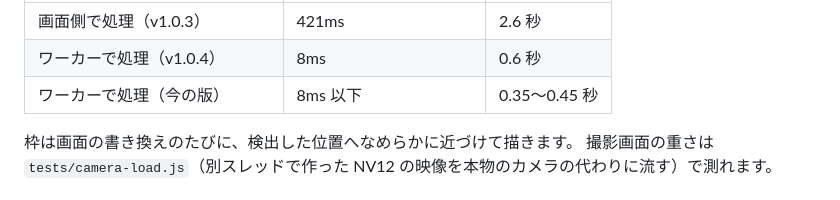
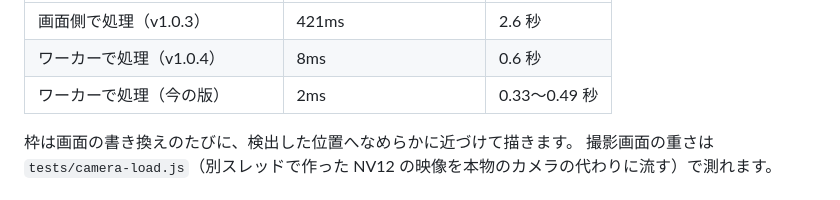
Before and after one commit to taniuchi0707/hyper-scanner, a Markdown page: README.md, the part around the change. Rendered like a GitHub page.

Commit message:
README: 取り込みの間の画面の止まりを測り直した値にする（2ms）
Co-Authored-By: Claude Opus 5.5 <noreply@anthropic.com>

```diff
--- a/README.md
+++ b/README.md
@@ -130,7 +130,7 @@ CPU を 4 分の 1 の速さにした目安（`--throttle=4`）では、写真
 | --- | --- | --- |
 | 画面側で処理（v1.0.3） | 421ms | 2.6 秒 |
 | ワーカーで処理（v1.0.4） | 8ms | 0.6 秒 |
-| ワーカーで処理（今の版） | 8ms 以下 | 0.35〜0.45 秒 |
+| ワーカーで処理（今の版） | 2ms | 0.33〜0.49 秒 |
 
 枠は画面の書き換えのたびに、検出した位置へなめらかに近づけて描きます。
 撮影画面の重さは `tests/camera-load.js`（別スレッドで作った NV12 の映像を本物のカメラの代わりに流す）で測れます。
```
